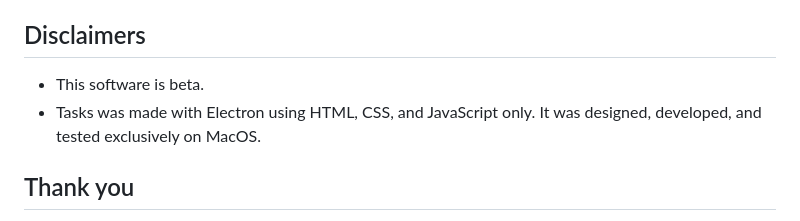
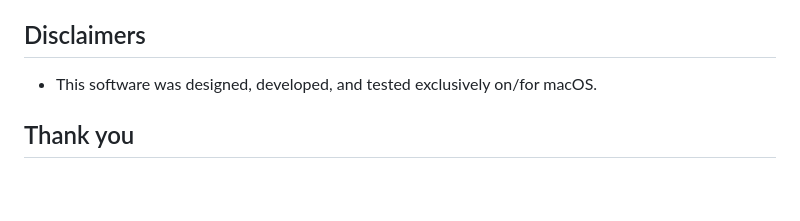
Before and after one commit to matthewkeating/tasks2, a Markdown page: README.md, the part around the change. Rendered like a GitHub page; blank space fills up the shorter version.

```diff
--- a/README.md
+++ b/README.md
@@ -110,8 +110,7 @@ None.
 None.
 
 ## Disclaimers
-* This software is beta.
-* Tasks was made with Electron using HTML, CSS, and JavaScript only. It was designed, developed, and tested exclusively on MacOS.
+* This software was designed, developed, and tested exclusively on/for macOS.
 
 ## Thank you
 * [Ariel Diaz](https://github.com/fullmetalbrackets) - For offering a solid HEX to CSS filter [conversion tool](https://cssfiltergenerator.lol/)
```
